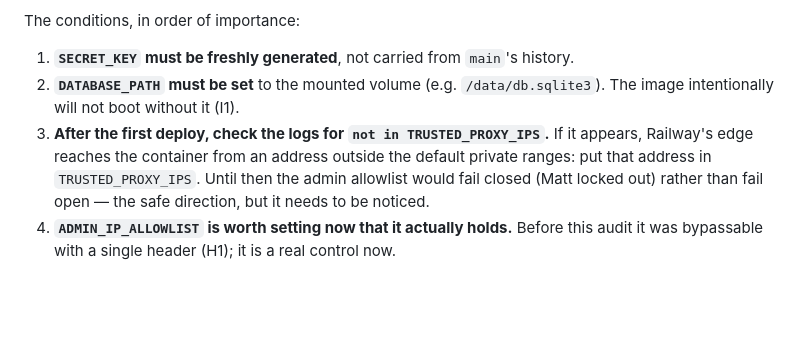
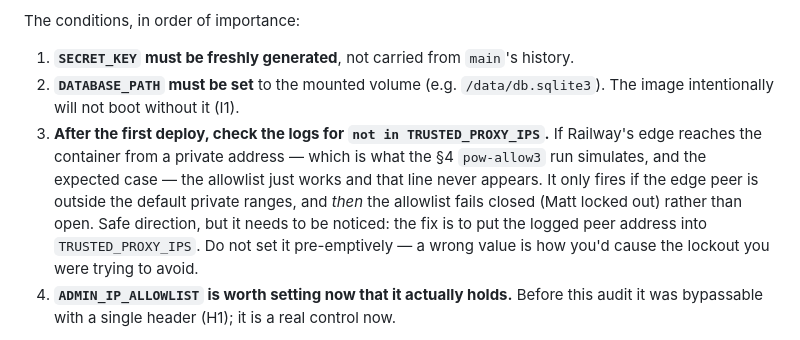
Before and after one commit to logikill99/PersonalOpenSourceWebsite, a Markdown page: docs/audits/adversarial-smoke-review-2026-08-20.md, the part around the change. GitHub-like rendering; blank space fills up the shorter version.

Commit message:
Correct the TRUSTED_PROXY_IPS guidance in the audit verdict.
The verdict said the admin allowlist "would fail closed (Matt locked out)"
until TRUSTED_PROXY_IPS is set, which contradicts the audit's own §4
evidence: the pow-allow3 run has default TRUSTED_PROXY_IPS, a private peer
and `XFF: 1.1.1.1, 203.0.113.7` returning 200 -- the allowlist works
transparently when the edge is on a private address, which is the expected
Railway case.

As written it would have had Matt expecting a lockout that probably will
not happen, and possibly setting TRUSTED_PROXY_IPS pre-emptively to a
guessed value -- which is itself how you would cause the lockout. Reworded
so the log line is the trigger rather than the assumption, in both the
audit and LOG.md.

Co-Authored-By: Claude Opus 5 <noreply@anthropic.com>

```diff
--- a/docs/audits/adversarial-smoke-review-2026-08-20.md
+++ b/docs/audits/adversarial-smoke-review-2026-08-20.md
@@ -679,11 +679,14 @@ The conditions, in order of importance:
 1. **`SECRET_KEY` must be freshly generated**, not carried from `main`'s history.
 2. **`DATABASE_PATH` must be set** to the mounted volume (e.g. `/data/db.sqlite3`).
    The image intentionally will not boot without it (I1).
-3. **After the first deploy, check the logs for `not in TRUSTED_PROXY_IPS`.** If it
-   appears, Railway's edge reaches the container from an address outside the default
-   private ranges: put that address in `TRUSTED_PROXY_IPS`. Until then the admin
-   allowlist would fail closed (Matt locked out) rather than fail open — the safe
-   direction, but it needs to be noticed.
+3. **After the first deploy, check the logs for `not in TRUSTED_PROXY_IPS`.** If
+   Railway's edge reaches the container from a private address — which is what the
+   §4 `pow-allow3` run simulates, and the expected case — the allowlist just works
+   and that line never appears. It only fires if the edge peer is outside the
+   default private ranges, and *then* the allowlist fails closed (Matt locked out)
+   rather than open. Safe direction, but it needs to be noticed: the fix is to put
+   the logged peer address into `TRUSTED_PROXY_IPS`. Do not set it pre-emptively —
+   a wrong value is how you'd cause the lockout you were trying to avoid.
 4. **`ADMIN_IP_ALLOWLIST` is worth setting now that it actually holds.** Before this
    audit it was bypassable with a single header (H1); it is a real control now.
 
```
Also changed, not shown: LOG.md (+4 -2 lines).
